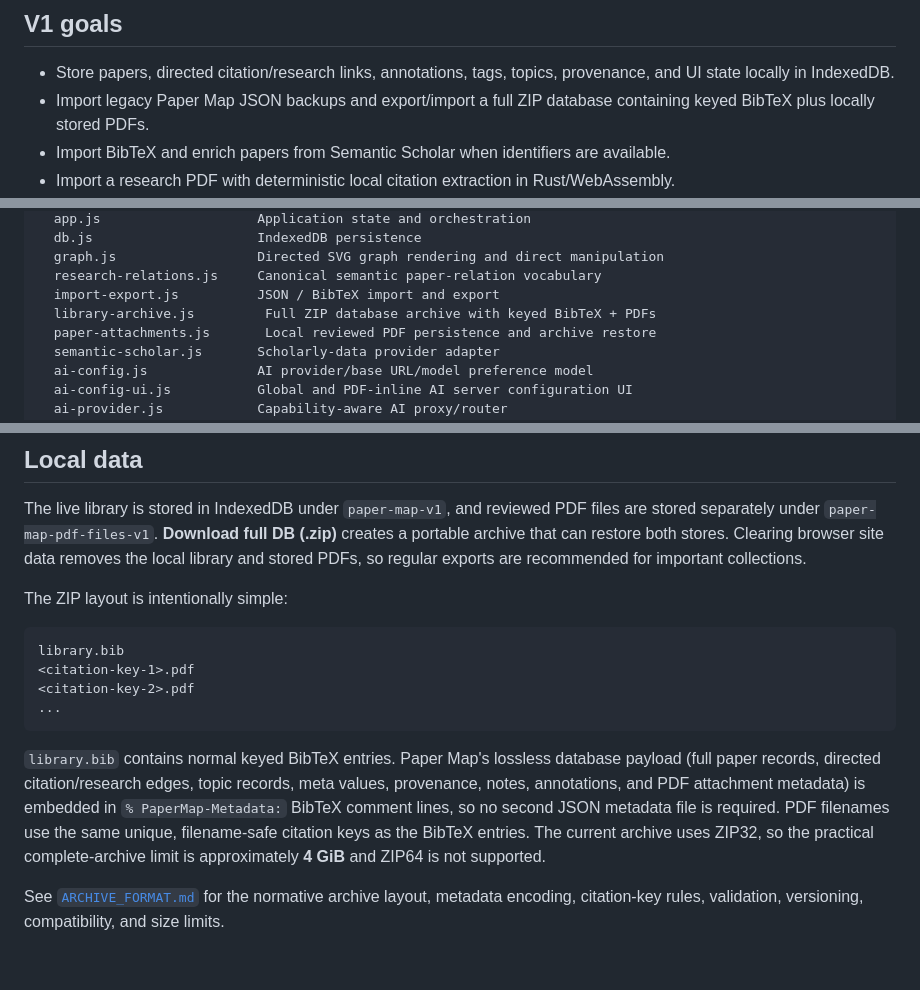
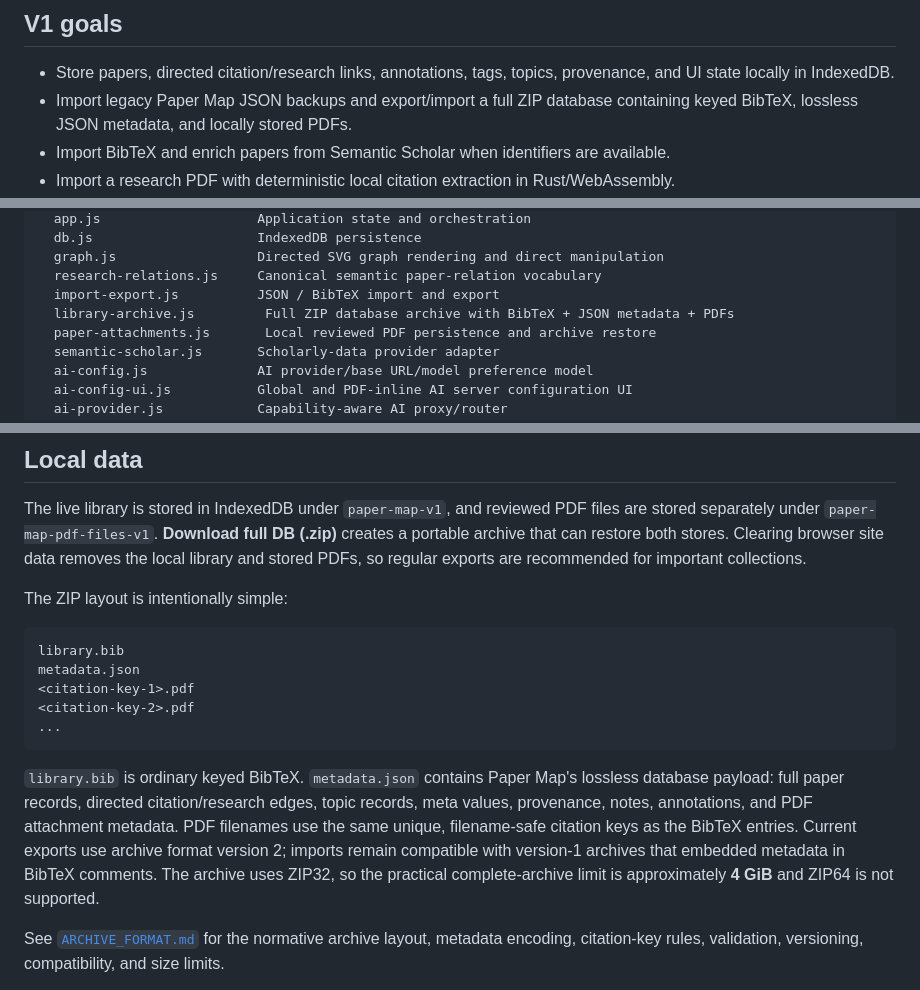
Before and after one commit to bbodin-assistant/paper-map, a Markdown page: README.md, 3 parts joined by grey strips. GitHub-like rendering; blank space fills up the shorter version.

Commit message:
Document JSON archive sidecar

````diff
--- a/README.md
+++ b/README.md
@@ -9,7 +9,7 @@ The application is designed for static hosting. There is no application backend
 ## V1 goals
 
 - Store papers, directed citation/research links, annotations, tags, topics, provenance, and UI state locally in IndexedDB.
-- Import legacy Paper Map JSON backups and export/import a full ZIP database containing keyed BibTeX plus locally stored PDFs.
+- Import legacy Paper Map JSON backups and export/import a full ZIP database containing keyed BibTeX, lossless JSON metadata, and locally stored PDFs.
 - Import BibTeX and enrich papers from Semantic Scholar when identifiers are available.
 - Import a research PDF with deterministic local citation extraction in Rust/WebAssembly.
 - Resolve extracted DOI/arXiv identifiers to canonical metadata through Crossref and Semantic Scholar with reviewed match confidence.
@@ -42,7 +42,7 @@ www/
   graph.js                  Directed SVG graph rendering and direct manipulation
   research-relations.js     Canonical semantic paper-relation vocabulary
   import-export.js          JSON / BibTeX import and export
-  library-archive.js         Full ZIP database archive with keyed BibTeX + PDFs
+  library-archive.js         Full ZIP database archive with BibTeX + JSON metadata + PDFs
   paper-attachments.js       Local reviewed PDF persistence and archive restore
   semantic-scholar.js       Scholarly-data provider adapter
   ai-config.js              AI provider/base URL/model preference model
@@ -141,12 +141,13 @@ The ZIP layout is intentionally simple:
 
 ```text
 library.bib
+metadata.json
 <citation-key-1>.pdf
 <citation-key-2>.pdf
 ...
 ```
 
-`library.bib` contains normal keyed BibTeX entries. Paper Map's lossless database payload (full paper records, directed citation/research edges, topic records, meta values, provenance, notes, annotations, and PDF attachment metadata) is embedded in `% PaperMap-Metadata:` BibTeX comment lines, so no second JSON metadata file is required. PDF filenames use the same unique, filename-safe citation keys as the BibTeX entries. The current archive uses ZIP32, so the practical complete-archive limit is approximately **4 GiB** and ZIP64 is not supported.
+`library.bib` is ordinary keyed BibTeX. `metadata.json` contains Paper Map's lossless database payload: full paper records, directed citation/research edges, topic records, meta values, provenance, notes, annotations, and PDF attachment metadata. PDF filenames use the same unique, filename-safe citation keys as the BibTeX entries. Current exports use archive format version 2; imports remain compatible with version-1 archives that embedded metadata in BibTeX comments. The archive uses ZIP32, so the practical complete-archive limit is approximately **4 GiB** and ZIP64 is not supported.
 
 See [`ARCHIVE_FORMAT.md`](ARCHIVE_FORMAT.md) for the normative archive layout, metadata encoding, citation-key rules, validation, versioning, compatibility, and size limits.
 
````
Also changed, not shown: other parts of README.md (+1 -1 lines).
